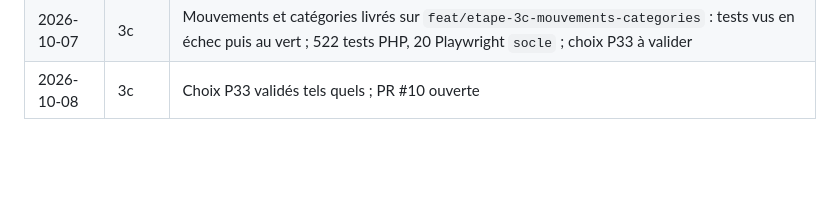
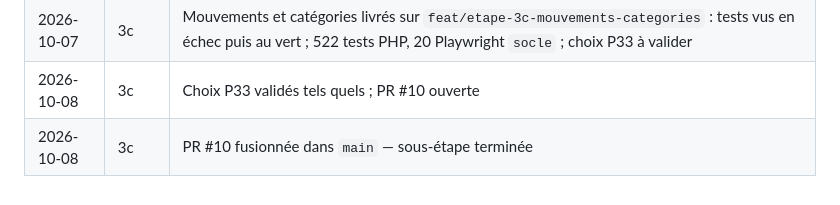
Before and after one commit to fzed51/invintory, a Markdown page: docs/suivi-implementation.md, the part around one of its changes. Drawn GitHub-style; blank space fills up the shorter version.

Commit message:
docs(suivi): étape 3c terminée (PR #10)
Co-Authored-By: Claude Opus 5.5 <noreply@anthropic.com>

```diff
--- a/docs/suivi-implementation.md
+++ b/docs/suivi-implementation.md
@@ -231,3 +231,4 @@ Décisions déjà actées :
 | 2026-10-07 | 3b | PR #9 fusionnée dans `main` — sous-étape terminée |
 | 2026-10-07 | 3c | Mouvements et catégories livrés sur `feat/etape-3c-mouvements-categories` : tests vus en échec puis au vert ; 522 tests PHP, 20 Playwright `socle` ; choix P33 à valider |
 | 2026-10-08 | 3c | Choix P33 validés tels quels ; PR #10 ouverte |
+| 2026-10-08 | 3c | PR #10 fusionnée dans `main` — sous-étape terminée |
```
Also changed, not shown: other parts of docs/suivi-implementation.md (+1 -1 lines).
